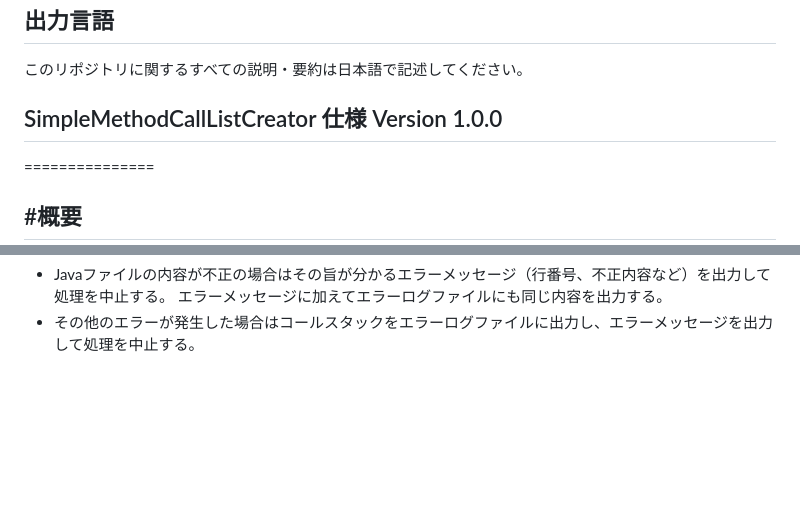
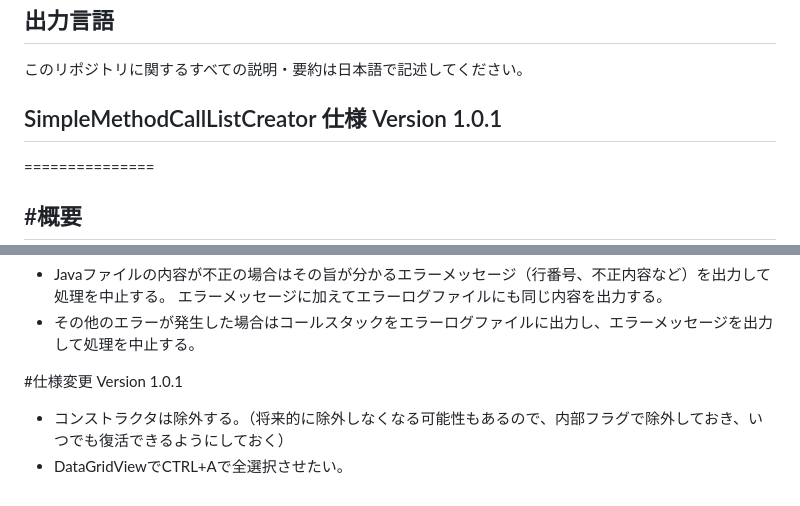
Before and after one commit to mtk57/Public, a Markdown page: .NET/SimpleMethodCallListCreator/AGENTS.md, 2 parts joined by grey strips. Drawn GitHub-style; blank space fills up the shorter version.

Commit message:
ver1.0.1 仕様変更（未実装）

```diff
--- a/.NET/SimpleMethodCallListCreator/AGENTS.md
+++ b/.NET/SimpleMethodCallListCreator/AGENTS.md
@@ -1,7 +1,7 @@
 ## 出力言語
 このリポジトリに関するすべての説明・要約は日本語で記述してください。
 
-## SimpleMethodCallListCreator 仕様  Version 1.0.0
+## SimpleMethodCallListCreator 仕様  Version 1.0.1
 ===============
 
 #概要
@@ -59,3 +59,9 @@
 - Javaファイルの内容が不正の場合はその旨が分かるエラーメッセージ（行番号、不正内容など）を出力して処理を中止する。
   エラーメッセージに加えてエラーログファイルにも同じ内容を出力する。
 - その他のエラーが発生した場合はコールスタックをエラーログファイルに出力し、エラーメッセージを出力して処理を中止する。
+
+
+
+#仕様変更  Version 1.0.1
+- コンストラクタは除外する。（将来的に除外しなくなる可能性もあるので、内部フラグで除外しておき、いつでも復活できるようにしておく）
+- DataGridViewでCTRL+Aで全選択させたい。
```
